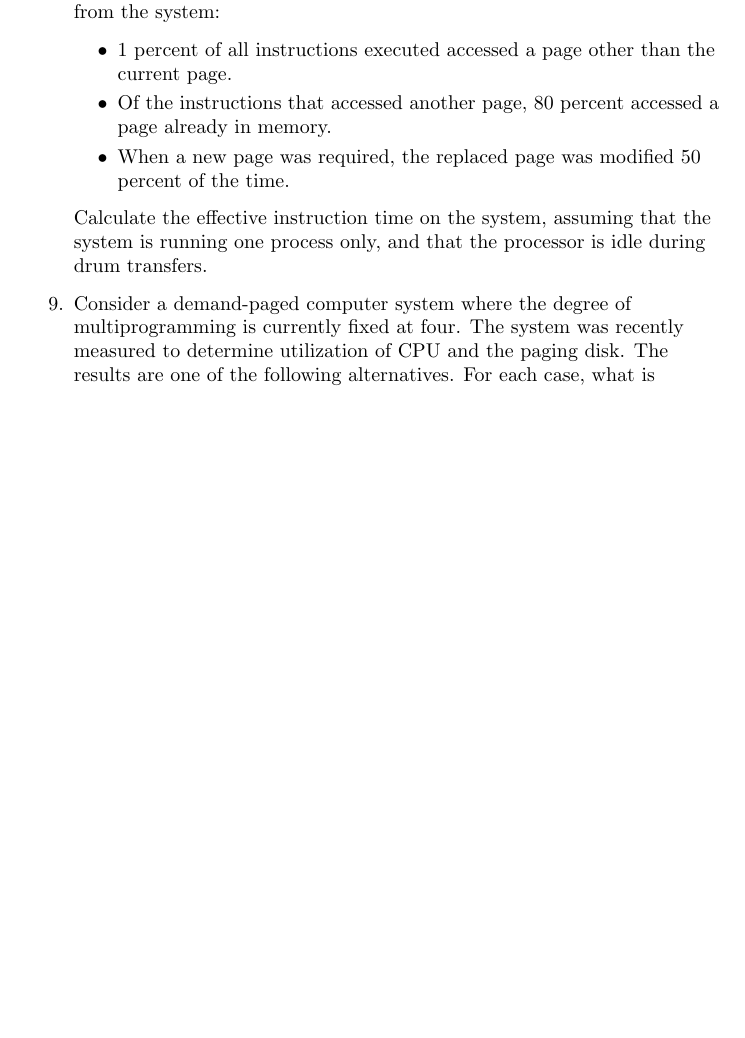
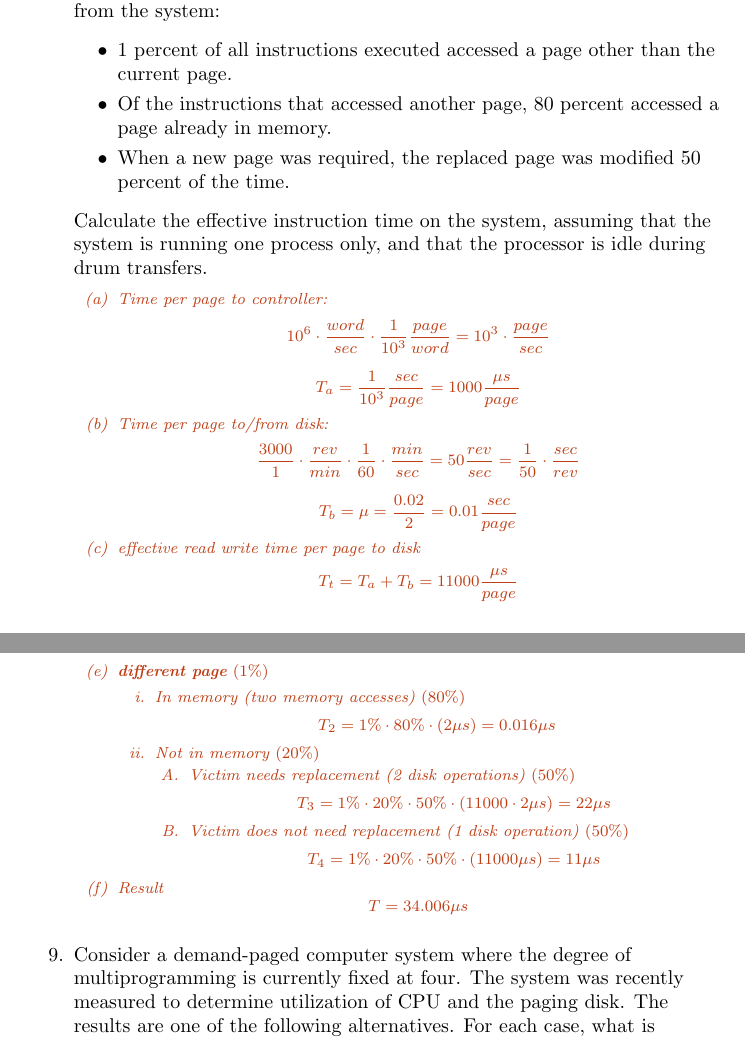
Before and after one commit to DigbyEmmett/OSExamNotes, a LaTeX problem sheet (ExamRevision.tex): part of page 9 of 13 before the commit and two parts of pages 10 and 11 of 14 after it, the two joined at a grey line, cut so that both start at the same text, the shorter picture padded with empty space. Compiled offline with pdfLaTeX.

Commit message:
Added answers for T7

```diff
--- a/ExamRevision.tex
+++ b/ExamRevision.tex
@@ -269,6 +278,32 @@
 			\item When a new page was required, the replaced page was modified 50 percent of the time.
 		\end{itemize}
 		Calculate the effective instruction time on the system, assuming that the system is running one process only, and that the processor is idle during drum transfers.
+        \answer{
+            \begin{enumerate}
+                \item Time per page to controller: \[10^6\cdot\frac{word}{sec}\cdot\frac{1}{10^3}\frac{page}{word}= 10^3\cdot\frac{page}{sec}\]\\
+                \[T_a=\frac{1}{10^3}\frac{sec}{page} = 1000\frac{\mu s}{page}\]
+                \item Time per page to/from disk: \[\frac{3000}{1}\cdot\frac{rev}{min}\cdot\frac{1}{60}\cdot\frac{min}{sec}=50\frac{rev}{sec} = \frac{1}{50}\cdot\frac{sec}{rev}\]\\
+                \[T_b=\mu= \frac{0.02}{2}=0.01\frac{sec}{page}\]
+                \item effective read write time per page to disk
+                \[T_t=T_a+T_b=11000\frac{\mu s}{page}\]
+                \item \textbf{same} page (one memory access) $99\%$
+                \[T_1=99\%\cdot 1 \mu s=.99\mu s\]
+                \item \textbf{different page} $(1\%)$
+                \begin{enumerate}
+                    \item In memory (two memory accesses) $(80\%)$
+                    \[T_2 = 1\%\cdot80\%\cdot(2\mu s) = 0.016\mu s\]
+                    \item Not in memory $(20\%)$
+                        \begin{enumerate}
+                            \item Victim needs replacement (2 disk operations) $(50\%)$
+                            \[T_3=1\%\cdot20\%\cdot50\%\cdot (11000\cdot 2\mu s) = 22 \mu s\]
+                            \item Victim does not need replacement (1 disk operation) $(50\%)$
+                            \[T_4=1\%\cdot20\%\cdot50\%\cdot(11000\mu s) = 11\mu s\]
+                        \end{enumerate}
+                \end{enumerate}
+                \item Result
+                \[T=34.006\mu s\]
+            \end{enumerate}
+        }
 		\item Consider a demand-paged computer system where the degree of multiprogramming is currently fixed at four. The system was recently measured to determine utilization of CPU and the paging disk. The results are one of the following alternatives. For each case, what is happening? Can the degree of multiprogramming be increased to increase the CPU utilization?
 		\begin{enumerate}
 			\item CPU utilization 13\%; disk utilization 97\%
```
Also changed, not shown: ExamRevision.pdf, res/T6Q1.png (added), res/T7Q1.png (added), ExamRevision.tex (25 more changed lines). Lines whose indentation alone changed are shown as unchanged.
